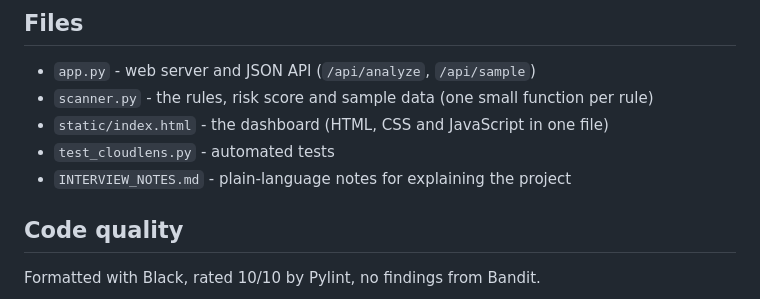
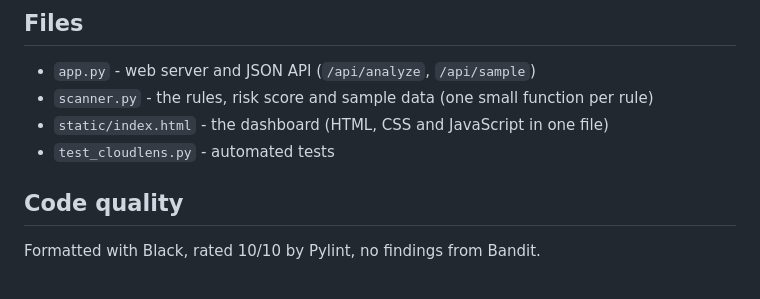
Before and after one commit to Anshra-ctrl/cloudlens, a Markdown page: README.md, the part around one of its changes. Rendered like a GitHub page.

```diff
--- a/README.md
+++ b/README.md
@@ -69,7 +73,6 @@ Entries of the wrong type, and firewall rules with non-numeric ports, are skippe
 - `scanner.py` - the rules, risk score and sample data (one small function per rule)
 - `static/index.html` - the dashboard (HTML, CSS and JavaScript in one file)
 - `test_cloudlens.py` - automated tests
-- `INTERVIEW_NOTES.md` - plain-language notes for explaining the project
 
 ## Code quality
 
```
Also changed, not shown: other parts of README.md (+4 -0 lines).
